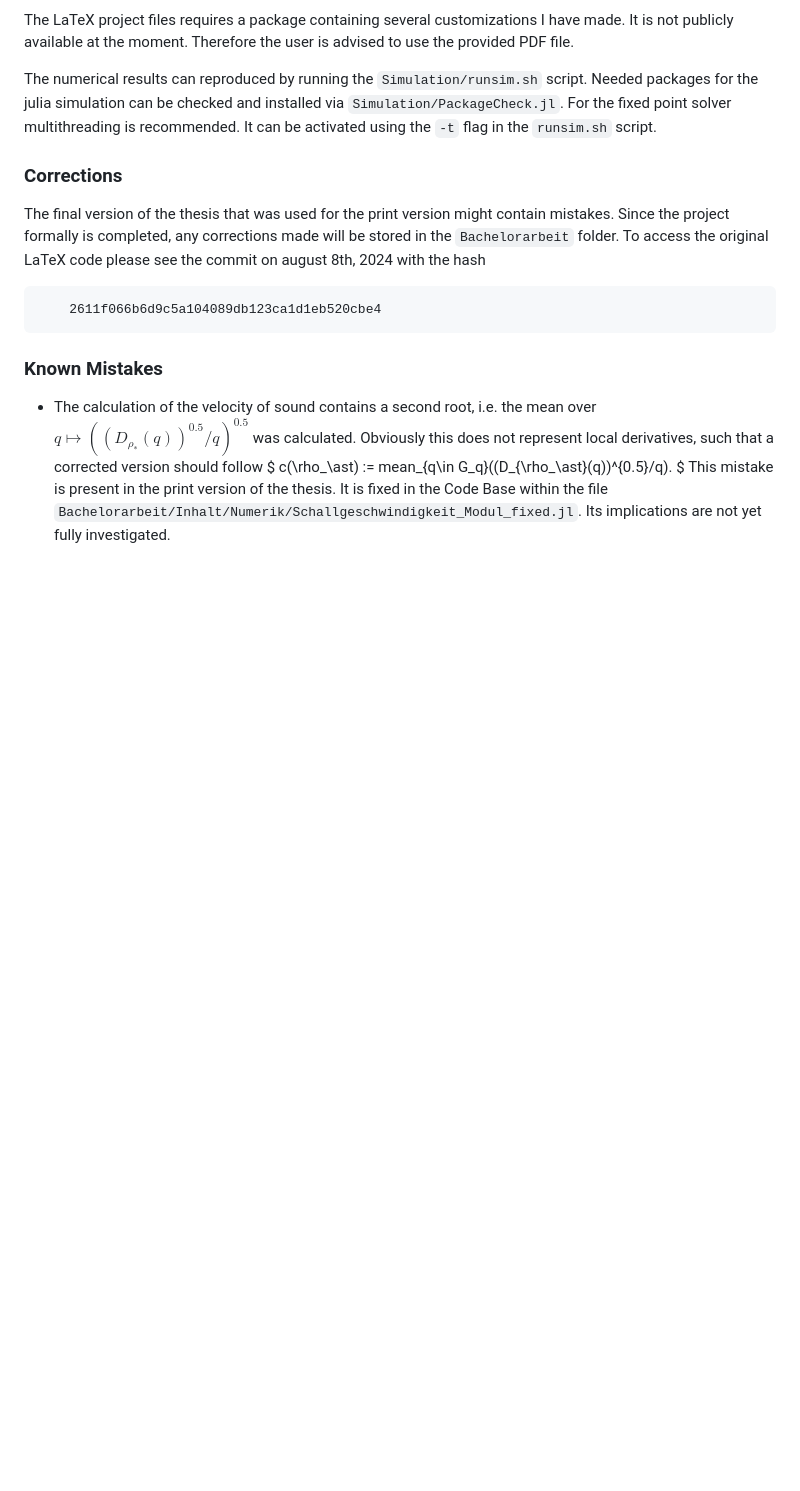
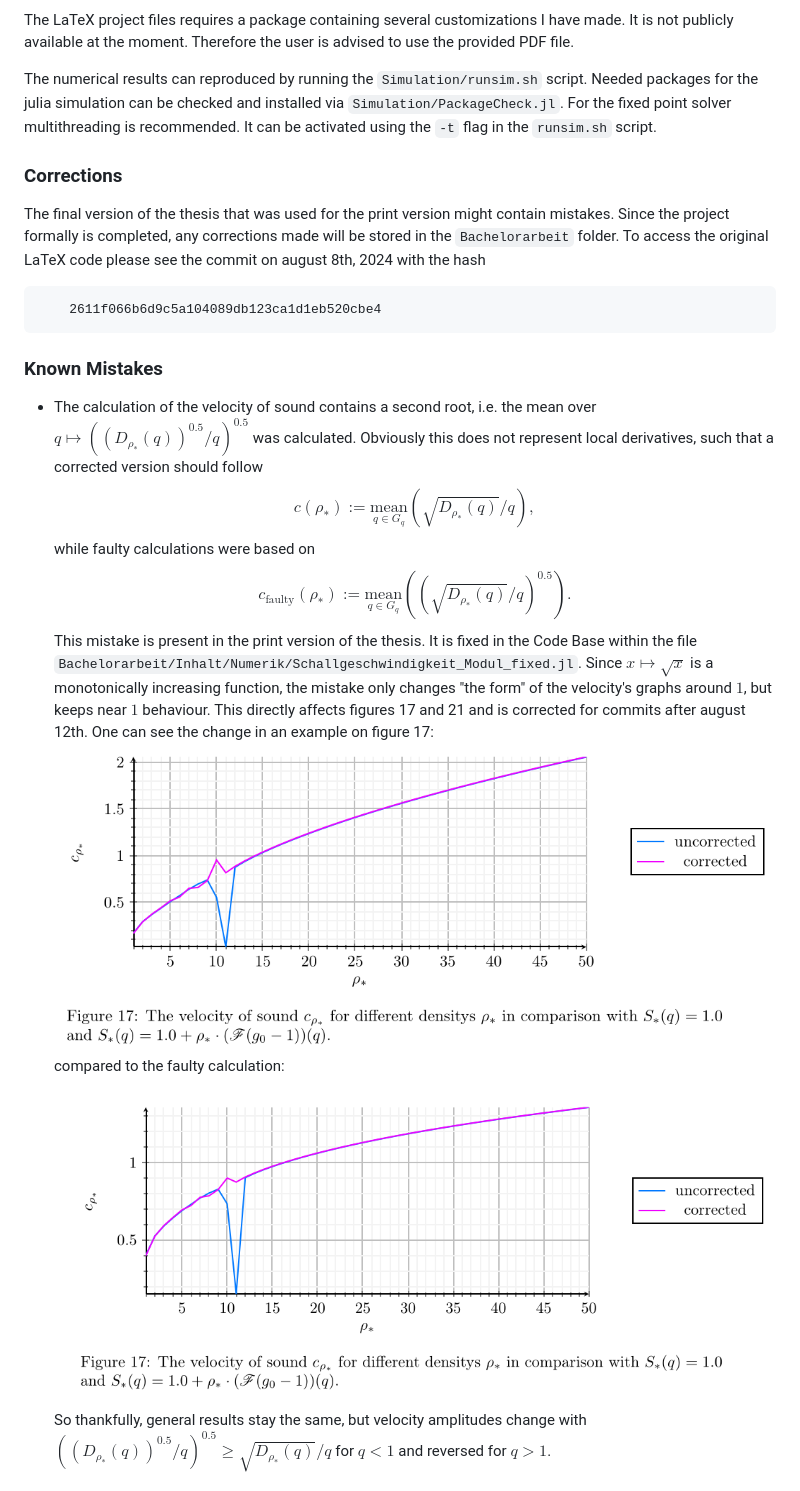
Before and after one commit to unb3rechenbar/BA24-CorDis, a Markdown page: README.md, the part around the change. Rendered like a GitHub page; pictures changed too: Images/VelocityOfSound-17-Corrected.png (added), Images/VelocityOfSound-17.png (added); blank space fills up the shorter version.

Commit message:
Description of sound velocity mistake.

```diff
--- a/README.md
+++ b/README.md
@@ -40,7 +40,15 @@ The final version of the thesis that was used for the print version might contai
 
 ### Known Mistakes
 - The calculation of the velocity of sound contains a second root, i.e. the mean over $q\mapsto ((D_{\rho_\ast}(q))^{0.5}/q)^{0.5}$ was calculated. Obviously this does not represent local derivatives, such that a corrected version should follow
-$
-    c(\rho_\ast) := mean_{q\in G_q}((D_{\rho_\ast}(q))^{0.5}/q).
-$
-This mistake is present in the print version of the thesis. It is fixed in the Code Base within the file `Bachelorarbeit/Inhalt/Numerik/Schallgeschwindigkeit_Modul_fixed.jl`. Its implications are not yet fully investigated.
+$$
+    c(\rho_\ast) := \underset{q\in G_q}{\text{mean}}\left(\sqrt{D_{\rho_\ast}(q)}/q\right),
+$$
+while faulty calculations were based on
+$$
+    c_{\text{faulty}}(\rho_\ast) := \underset{q\in G_q}{\text{mean}}\left(\left(\sqrt{D_{\rho_\ast}(q)}/q\right)^{0.5}\right).
+$$
+This mistake is present in the print version of the thesis. It is fixed in the Code Base within the file `Bachelorarbeit/Inhalt/Numerik/Schallgeschwindigkeit_Modul_fixed.jl`. Since $x\mapsto \sqrt{x}$ is a monotonically increasing function, the mistake only changes "the form" of the velocity's graphs around $1$, but keeps near $1$ behaviour. This directly affects figures 17 and 21 and is corrected for commits after august 12th. One can see the change in an example on figure 17:
+![Velocity of Sound](Images/VelocityOfSound-17-Corrected.png)
+compared to the faulty calculation:
+![Velocity of Sound](Images/VelocityOfSound-17.png)
+So thankfully, general results stay the same, but velocity amplitudes change with $((D_{\rho_\ast}(q))^{0.5}/q)^{0.5} \geq \sqrt{D_{\rho_\ast}(q)}/q$ for $q < 1$ and reversed for $q > 1$.
```
Also changed, not shown: 5 other files.
